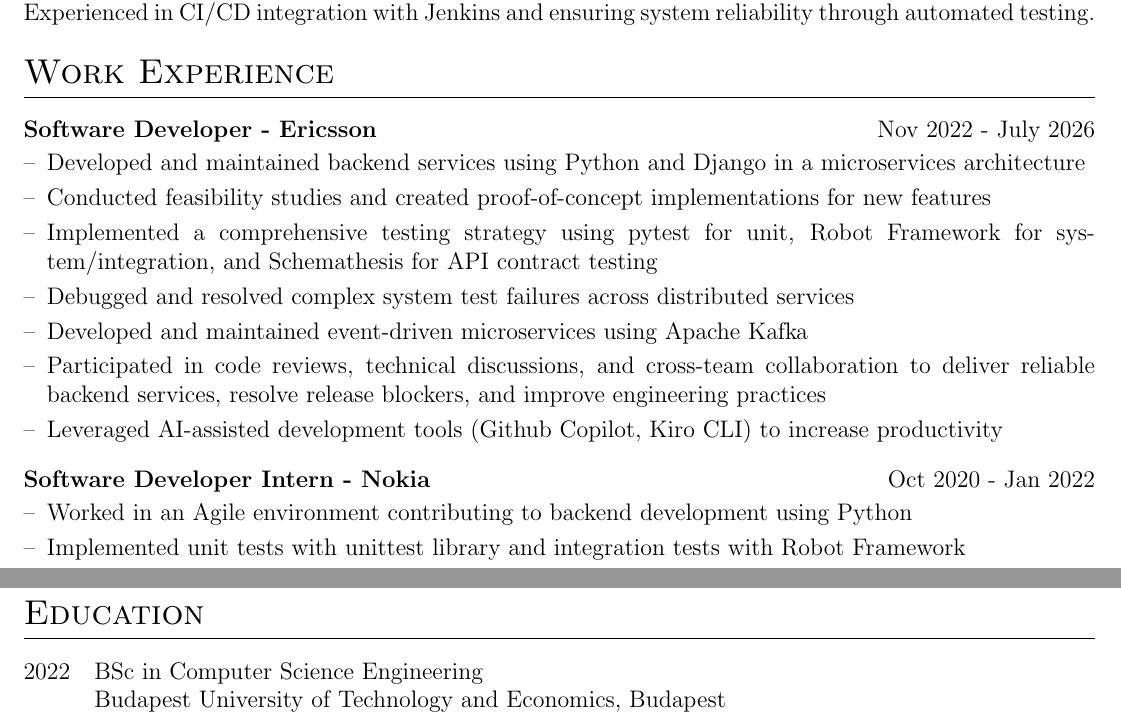
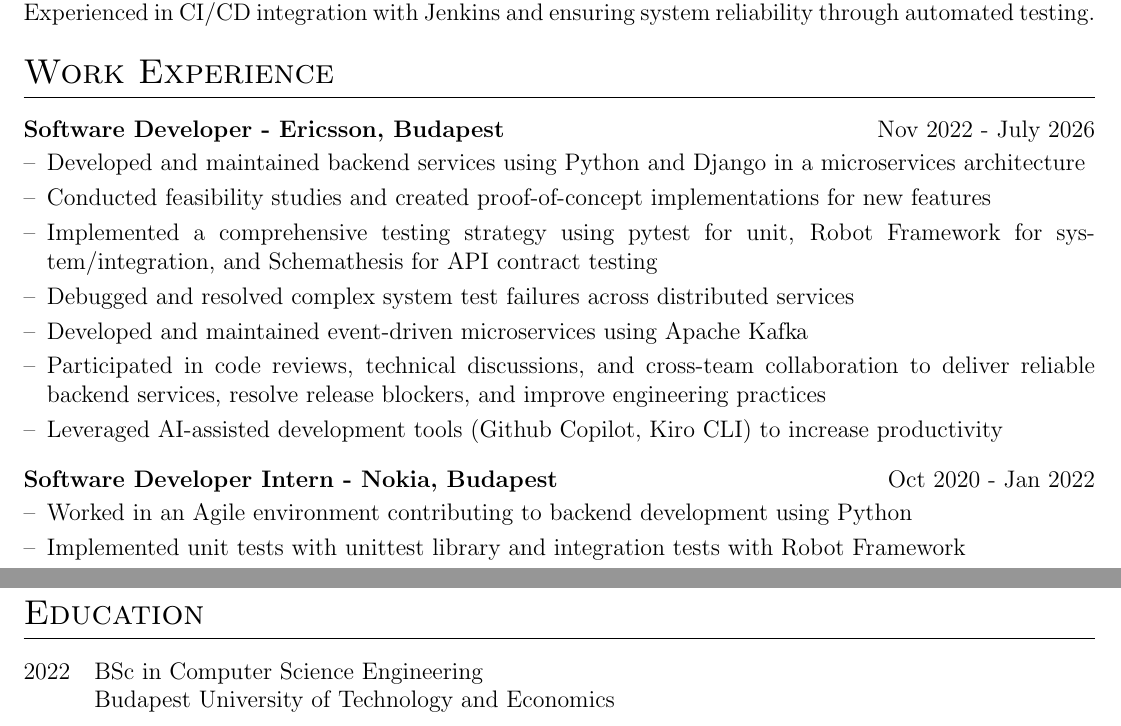
Before and after one commit to abduyev97/cv, a LaTeX CV (cv.tex): two parts of the page, joined at a grey line, cut so that both start at the same text. Compiled offline with pdfLaTeX.

Commit message:
Update cv.tex

```diff
--- a/cv.tex
+++ b/cv.tex
@@ -154,7 +154,7 @@ and event-driven microservices. Strong expertise in Python and Django, with hand
 
 \section{Work Experience}
 
-\begin{joblong}{Software Developer - Ericsson}{Nov 2022 - July 2026}
+\begin{joblong}{Software Developer - Ericsson,  Budapest}{Nov 2022 - July 2026}
 \item Developed and maintained backend services using Python and Django in a microservices architecture
 \item Conducted feasibility studies and created proof-of-concept implementations for new features
 \item Implemented a comprehensive testing strategy using pytest for unit, Robot Framework for system/integration,
@@ -166,7 +166,7 @@ backend services, resolve release blockers, and improve engineering practices
 \item Leveraged AI-assisted development tools (Github Copilot, Kiro CLI) to increase productivity
 \end{joblong}
 
-\begin{joblong}{Software Developer Intern - Nokia}{Oct 2020 - Jan 2022}
+\begin{joblong}{Software Developer Intern - Nokia,  Budapest}{Oct 2020 - Jan 2022}
 \item Worked in an Agile environment contributing to backend development using Python
 \item Implemented unit tests with unittest library and integration tests with Robot Framework
 \item Containerized microservices using Docker
@@ -207,7 +207,7 @@ Other & Linux, TCP/IP, SNMPv3, Wireshark, Prometheus, Grafana \\
 
 \begin{tabularx}{\linewidth}{@{}l X@{}}
 2022 & BSc in Computer Science Engineering \\
-& Budapest University of Technology and Economics, Budapest \\
+& Budapest University of Technology and Economics \\
 \end{tabularx}
 
 \end{document}
```
